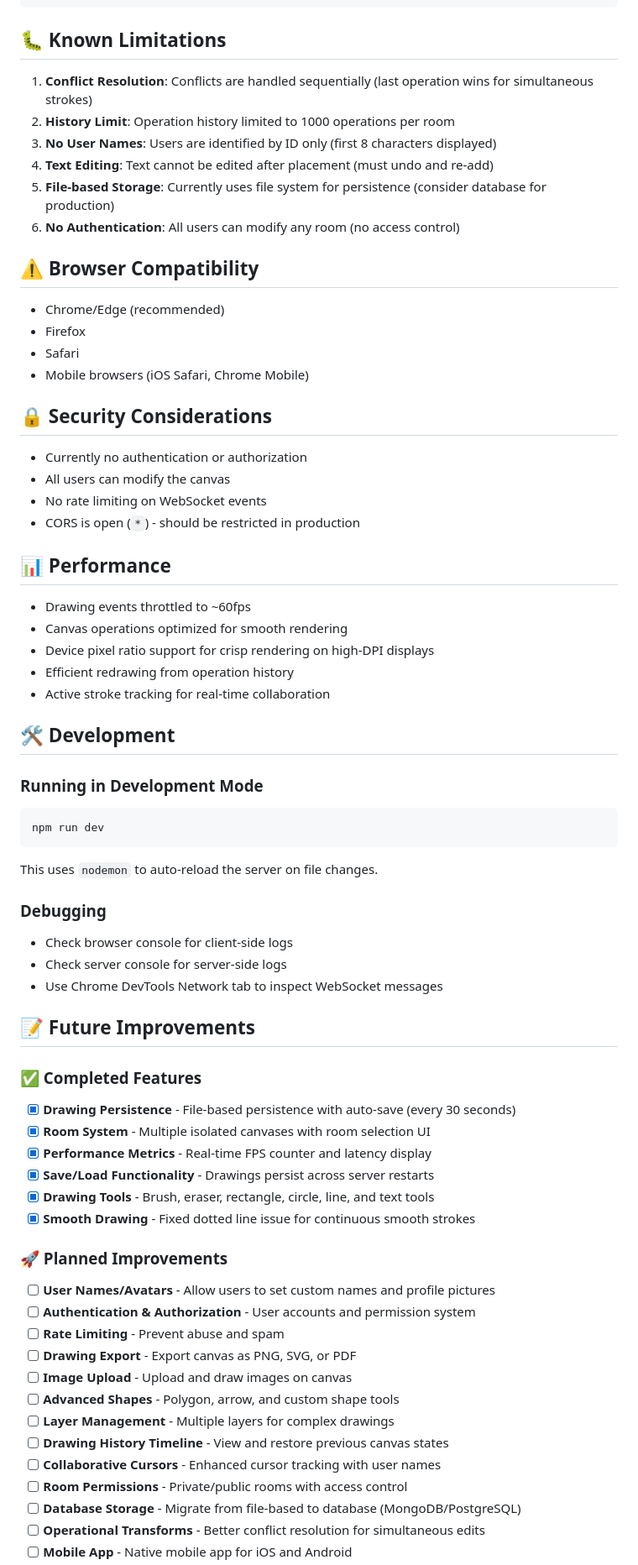
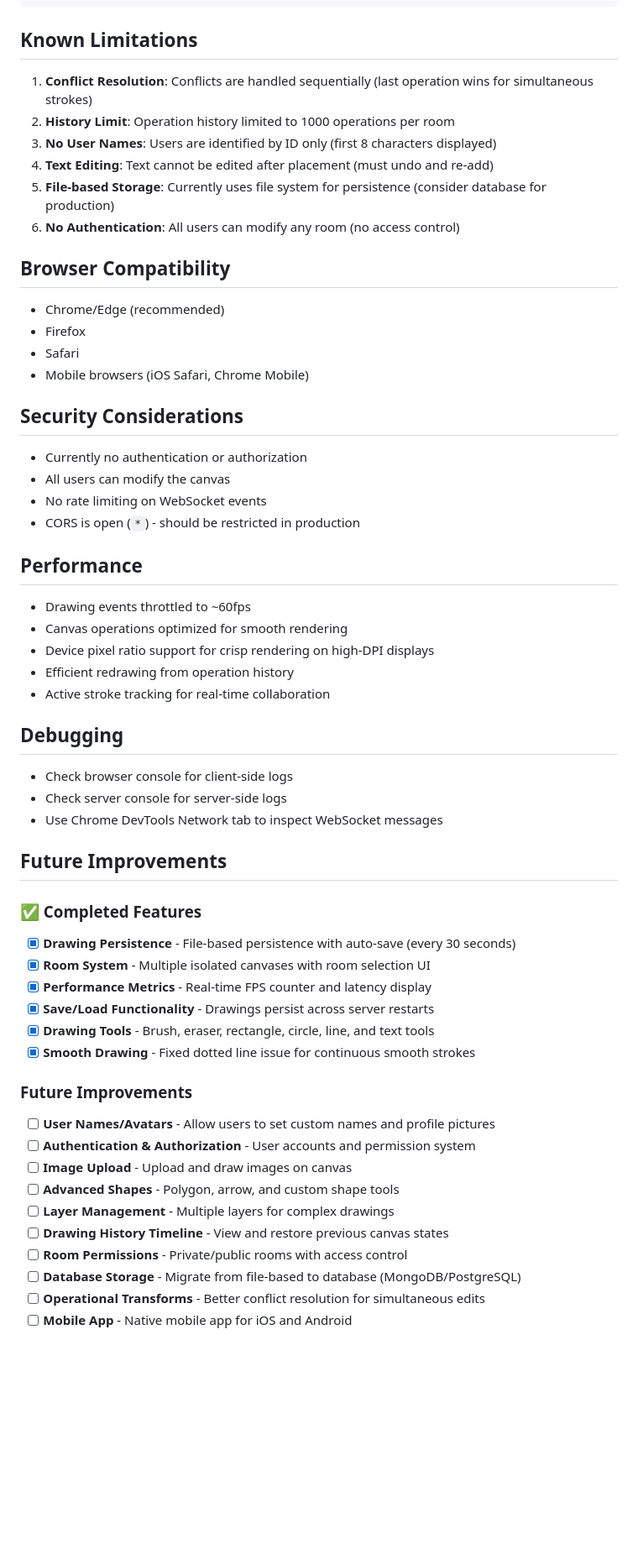
Before and after one commit to Dineshmedisetty/collaborative_canvas, a Markdown page: README.md, the part around the change printed below. Shown: that part at 84% size. Rendered like a GitHub page; blank space fills up the shorter version.

````diff
--- a/README.md
+++ b/README.md
@@ -133,7 +136,7 @@ collaborative-canvas/
 └── ARCHITECTURE.md
 ```
 
-## 🐛 Known Limitations
+##  Known Limitations
 
 1. **Conflict Resolution**: Conflicts are handled sequentially (last operation wins for simultaneous strokes)
 2. **History Limit**: Operation history limited to 1000 operations per room
@@ -142,21 +145,21 @@ collaborative-canvas/
 5. **File-based Storage**: Currently uses file system for persistence (consider database for production)
 6. **No Authentication**: All users can modify any room (no access control)
 
-## ⚠️ Browser Compatibility
+##  Browser Compatibility
 
 - Chrome/Edge (recommended)
 - Firefox
 - Safari
 - Mobile browsers (iOS Safari, Chrome Mobile)
 
-## 🔒 Security Considerations
+##  Security Considerations
 
 - Currently no authentication or authorization
 - All users can modify the canvas
 - No rate limiting on WebSocket events
 - CORS is open (`*`) - should be restricted in production
 
-## 📊 Performance
+##  Performance
 
 - Drawing events throttled to ~60fps
 - Canvas operations optimized for smooth rendering
@@ -164,20 +167,12 @@ collaborative-canvas/
 - Efficient redrawing from operation history
 - Active stroke tracking for real-time collaboration
 
-## 🛠️ Development
-
-### Running in Development Mode
-```bash
-npm run dev
-```
-This uses `nodemon` to auto-reload the server on file changes.
-
-### Debugging
+## Debugging
 - Check browser console for client-side logs
 - Check server console for server-side logs
 - Use Chrome DevTools Network tab to inspect WebSocket messages
 
-## 📝 Future Improvements
+##  Future Improvements
 
 ### ✅ Completed Features
 - [x] **Drawing Persistence** - File-based persistence with auto-save (every 30 seconds)
@@ -187,16 +182,13 @@ This uses `nodemon` to auto-reload the server on file changes.
 - [x] **Drawing Tools** - Brush, eraser, rectangle, circle, line, and text tools
 - [x] **Smooth Drawing** - Fixed dotted line issue for continuous smooth strokes
 
-### 🚀 Planned Improvements
+###  Future Improvements
 - [ ] **User Names/Avatars** - Allow users to set custom names and profile pictures
 - [ ] **Authentication & Authorization** - User accounts and permission system
-- [ ] **Rate Limiting** - Prevent abuse and spam
-- [ ] **Drawing Export** - Export canvas as PNG, SVG, or PDF
 - [ ] **Image Upload** - Upload and draw images on canvas
 - [ ] **Advanced Shapes** - Polygon, arrow, and custom shape tools
 - [ ] **Layer Management** - Multiple layers for complex drawings
 - [ ] **Drawing History Timeline** - View and restore previous canvas states
-- [ ] **Collaborative Cursors** - Enhanced cursor tracking with user names
 - [ ] **Room Permissions** - Private/public rooms with access control
 - [ ] **Database Storage** - Migrate from file-based to database (MongoDB/PostgreSQL)
 - [ ] **Operational Transforms** - Better conflict resolution for simultaneous edits
````
Also changed, not shown: other parts of README.md (+6 -11 lines).
